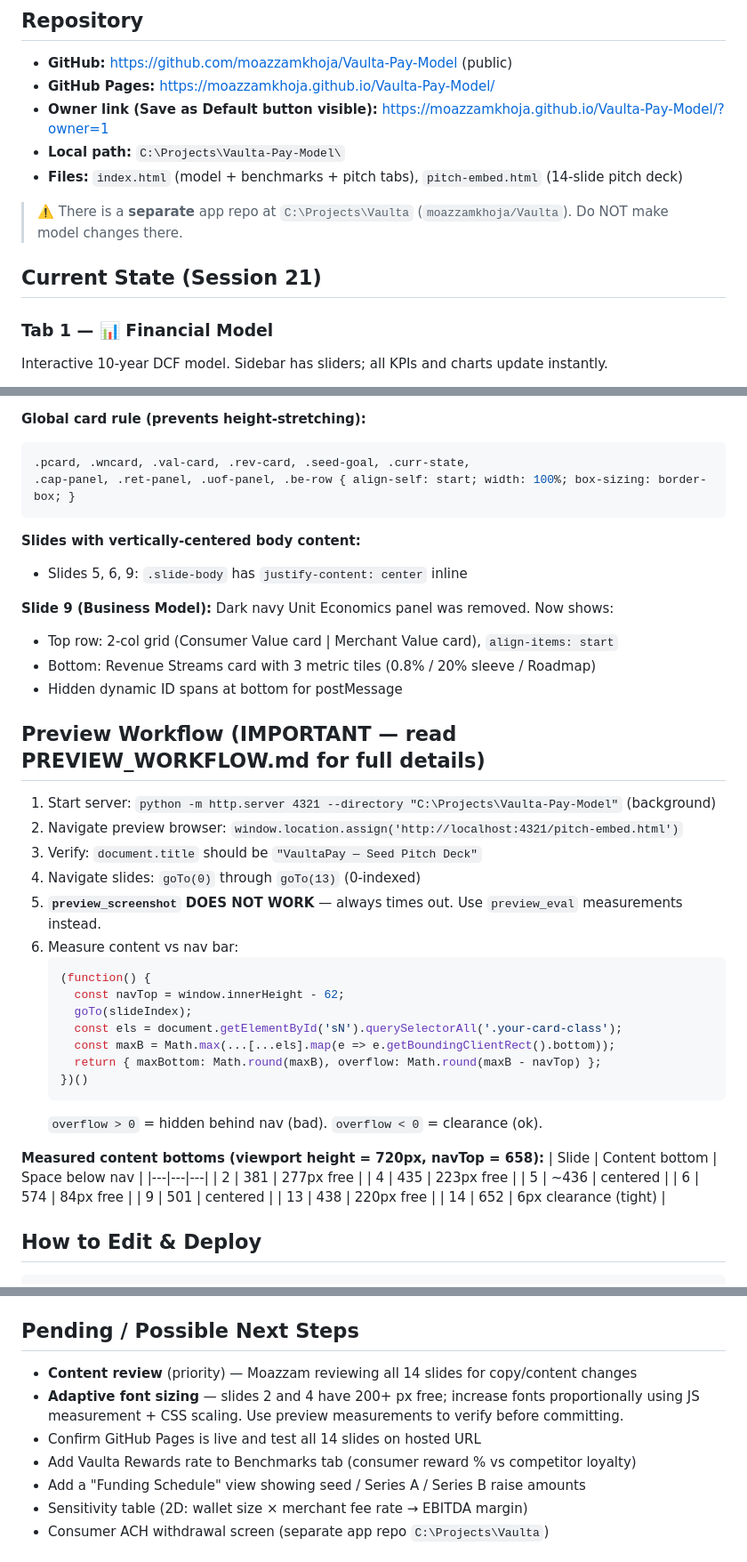
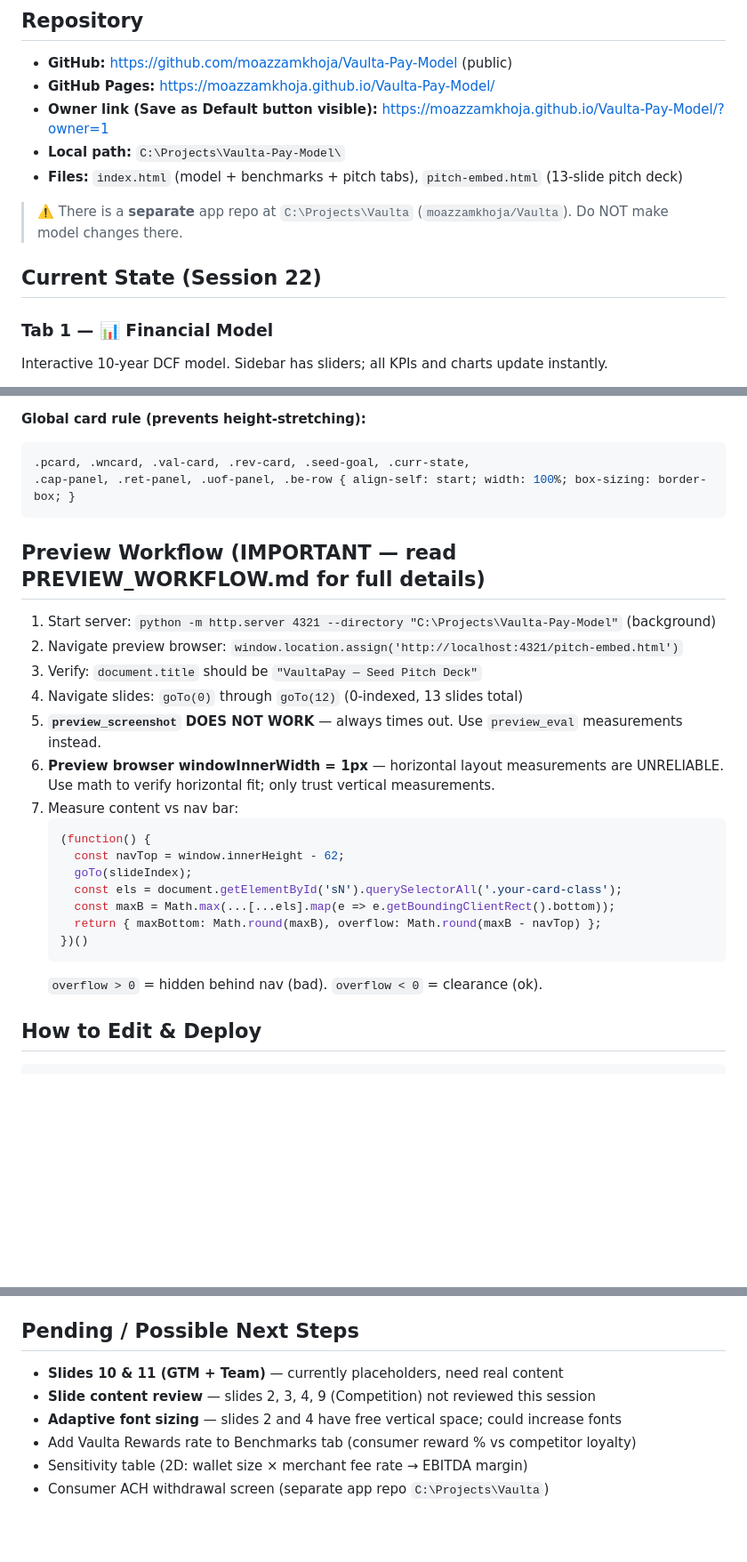
Before and after one commit to moazzamkhoja/Vaulta-Pay-Model, a Markdown page: NEXT_SESSION_PROMPT.md, 3 parts joined by grey strips. Shown at 89% size. Rendered like a GitHub page; blank space fills up the shorter version.

````diff
--- a/NEXT_SESSION_PROMPT.md
+++ b/NEXT_SESSION_PROMPT.md
@@ -11,11 +11,11 @@ A standalone interactive HTML financial model + investor pitch deck for **Vaulta
 - **GitHub Pages:** https://moazzamkhoja.github.io/Vaulta-Pay-Model/
 - **Owner link (Save as Default button visible):** https://moazzamkhoja.github.io/Vaulta-Pay-Model/?owner=1
 - **Local path:** `C:\Projects\Vaulta-Pay-Model\`
-- **Files:** `index.html` (model + benchmarks + pitch tabs), `pitch-embed.html` (14-slide pitch deck)
+- **Files:** `index.html` (model + benchmarks + pitch tabs), `pitch-embed.html` (13-slide pitch deck)
 
 > ⚠️ There is a **separate** app repo at `C:\Projects\Vaulta` (`moazzamkhoja/Vaulta`). Do NOT make model changes there.
 
-## Current State (Session 21)
+## Current State (Session 22)
 
 ### Tab 1 — 📊 Financial Model
 Interactive 10-year DCF model. Sidebar has sliders; all KPIs and charts update instantly.
@@ -109,22 +174,15 @@ Full-screen iframe loading `pitch-embed.html`. **14-slide** seed deck.
 .cap-panel, .ret-panel, .uof-panel, .be-row { align-self: start; width: 100%; box-sizing: border-box; }
 ```
 
-**Slides with vertically-centered body content:**
-- Slides 5, 6, 9: `.slide-body` has `justify-content: center` inline
-
-**Slide 9 (Business Model):** Dark navy Unit Economics panel was removed. Now shows:
-- Top row: 2-col grid (Consumer Value card | Merchant Value card), `align-items: start`
-- Bottom: Revenue Streams card with 3 metric tiles (0.8% / 20% sleeve / Roadmap)
-- Hidden dynamic ID spans at bottom for postMessage
-
 ## Preview Workflow (IMPORTANT — read PREVIEW_WORKFLOW.md for full details)
 
 1. Start server: `python -m http.server 4321 --directory "C:\Projects\Vaulta-Pay-Model"` (background)
 2. Navigate preview browser: `window.location.assign('http://localhost:4321/pitch-embed.html')`
 3. Verify: `document.title` should be `"VaultaPay — Seed Pitch Deck"`
-4. Navigate slides: `goTo(0)` through `goTo(13)` (0-indexed)
+4. Navigate slides: `goTo(0)` through `goTo(12)` (0-indexed, 13 slides total)
 5. **`preview_screenshot` DOES NOT WORK** — always times out. Use `preview_eval` measurements instead.
-6. Measure content vs nav bar:
+6. **Preview browser windowInnerWidth = 1px** — horizontal layout measurements are UNRELIABLE. Use math to verify horizontal fit; only trust vertical measurements.
+7. Measure content vs nav bar:
    ```js
    (function() {
      const navTop = window.innerHeight - 62;
@@ -135,17 +193,6 @@ Full-screen iframe loading `pitch-embed.html`. **14-slide** seed deck.
    })()
    ```
    `overflow > 0` = hidden behind nav (bad). `overflow < 0` = clearance (ok).
-
-**Measured content bottoms (viewport height = 720px, navTop = 658):**
-| Slide | Content bottom | Space below nav |
-|---|---|---|
-| 2 | 381 | 277px free |
-| 4 | 435 | 223px free |
-| 5 | ~436 | centered |
-| 6 | 574 | 84px free |
-| 9 | 501 | centered |
-| 13 | 438 | 220px free |
-| 14 | 652 | 6px clearance (tight) |
 
 ## How to Edit & Deploy
 ```
@@ -162,11 +209,10 @@ git push origin main
 GitHub Pages auto-deploys from `main` branch root.
 
 ## Pending / Possible Next Steps
-- **Content review** (priority) — Moazzam reviewing all 14 slides for copy/content changes
-- **Adaptive font sizing** — slides 2 and 4 have 200+ px free; increase fonts proportionally using JS measurement + CSS scaling. Use preview measurements to verify before committing.
-- Confirm GitHub Pages is live and test all 14 slides on hosted URL
+- **Slides 10 & 11 (GTM + Team)** — currently placeholders, need real content
+- **Slide content review** — slides 2, 3, 4, 9 (Competition) not reviewed this session
+- **Adaptive font sizing** — slides 2 and 4 have free vertical space; could increase fonts
 - Add Vaulta Rewards rate to Benchmarks tab (consumer reward % vs competitor loyalty)
-- Add a "Funding Schedule" view showing seed / Series A / Series B raise amounts
 - Sensitivity table (2D: wallet size × merchant fee rate → EBITDA margin)
 - Consumer ACH withdrawal screen (separate app repo `C:\Projects\Vaulta`)
 
````
Also changed, not shown: other parts of NEXT_SESSION_PROMPT.md (+81 -16 lines).
